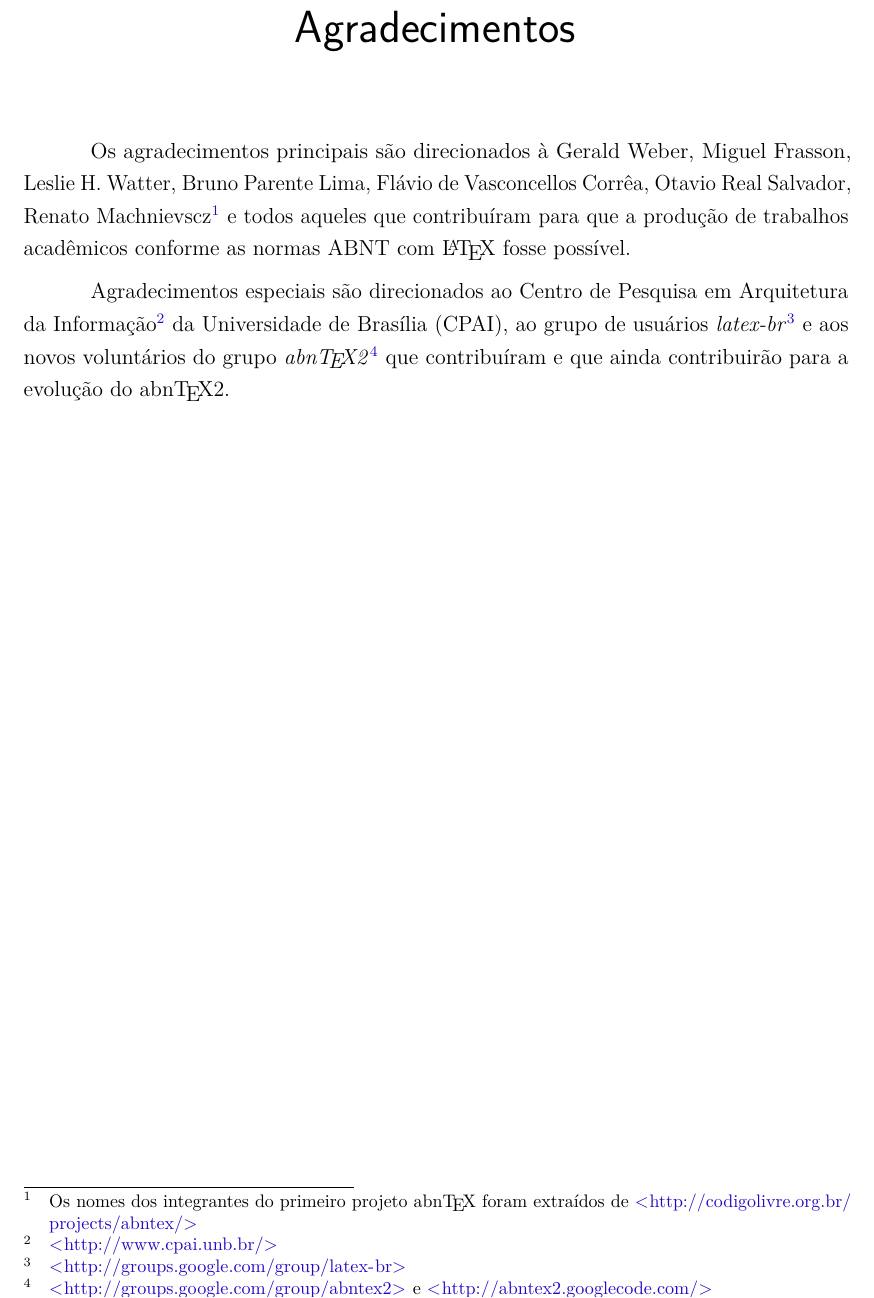
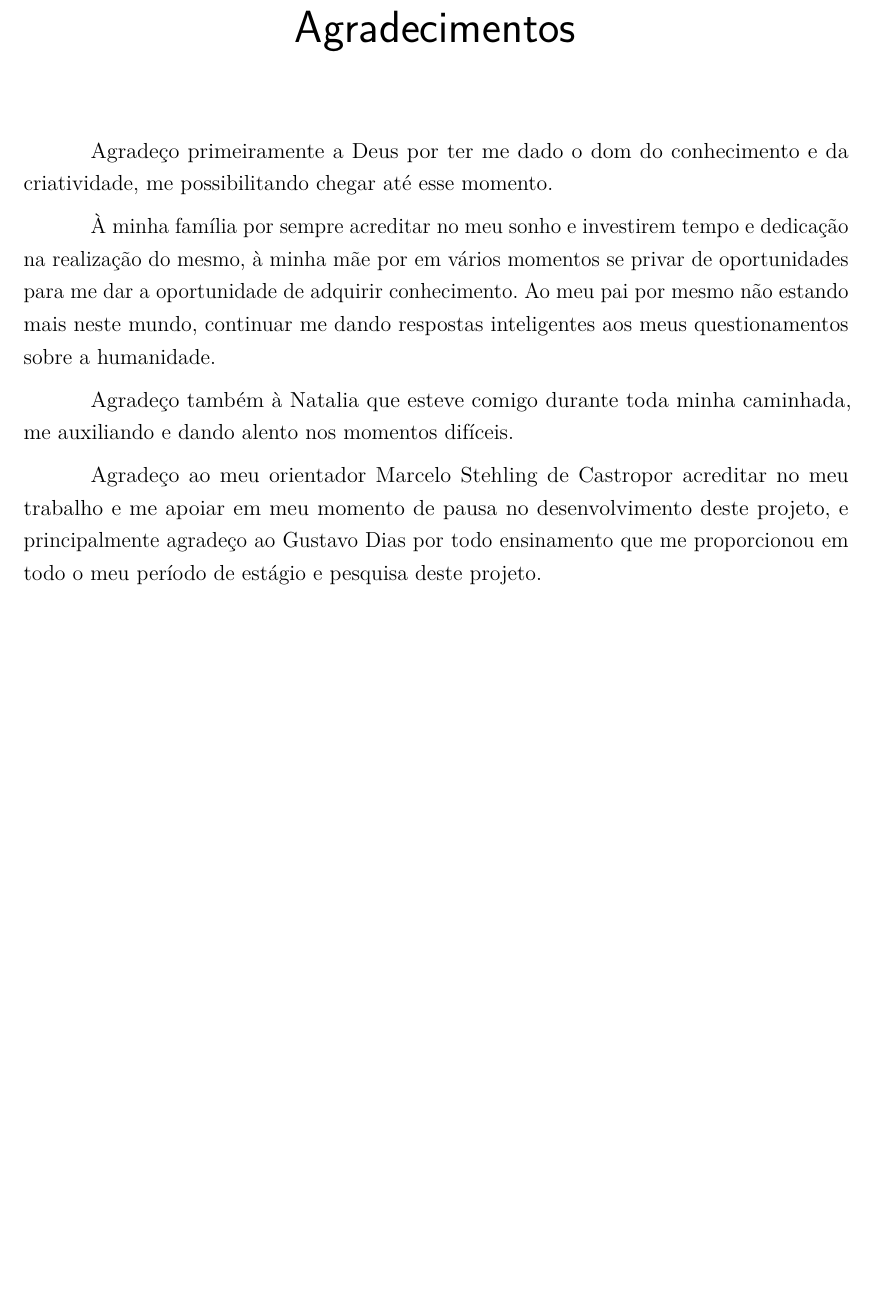
Before and after one commit to ratacheski/Projeto-Final, a LaTeX thesis (main.tex, which reads pre-textuais/agradecimentos.tex): part of page 6 of 73, cut so that both start at the same text, the shorter picture padded with empty space. Compiled offline with pdfLaTeX.

Commit message:
agradecimentos

```diff
--- a/pre-textuais/agradecimentos.tex
+++ b/pre-textuais/agradecimentos.tex
@@ -1,19 +1,11 @@
 \begin{agradecimentos}
-Os agradecimentos principais são direcionados à Gerald Weber, Miguel Frasson,
-Leslie H. Watter, Bruno Parente Lima, Flávio de Vasconcellos Corrêa, Otavio Real
-Salvador, Renato Machnievscz\footnote{Os nomes dos integrantes do primeiro
-projeto abn\TeX\ foram extraídos de
-\url{http://codigolivre.org.br/projects/abntex/}} e todos aqueles que
-contribuíram para que a produção de trabalhos acadêmicos conforme
-as normas ABNT com \LaTeX\ fosse possível.
 
-Agradecimentos especiais são direcionados ao Centro de Pesquisa em Arquitetura
-da Informação\footnote{\url{http://www.cpai.unb.br/}} da Universidade de
-Brasília (CPAI), ao grupo de usuários
-\emph{latex-br}\footnote{\url{http://groups.google.com/group/latex-br}} e aos
-novos voluntários do grupo
-\emph{\abnTeX}\footnote{\url{http://groups.google.com/group/abntex2} e
-\url{http://abntex2.googlecode.com/}}~que contribuíram e que ainda
-contribuirão para a evolução do \abnTeX.
+Agradeço primeiramente a Deus por ter me dado o dom do conhecimento e da criatividade, me possibilitando chegar até esse momento.
+
+À minha família por sempre acreditar no meu sonho e investirem tempo e dedicação na realização do mesmo, à minha mãe por em vários momentos se privar de oportunidades para me dar a oportunidade de adquirir conhecimento. Ao meu pai por mesmo não estando mais neste mundo, continuar me dando respostas inteligentes aos meus questionamentos sobre a humanidade.
+
+Agradeço também à Natalia que esteve comigo durante toda minha caminhada, me auxiliando e dando alento nos momentos difíceis.
+
+Agradeço ao meu orientador \imprimirorientador por acreditar no meu trabalho e me apoiar em meu momento de pausa no desenvolvimento deste projeto, e principalmente agradeço ao Gustavo Dias por todo ensinamento que me proporcionou em todo o meu período de estágio e pesquisa deste projeto.
 
 \end{agradecimentos}
```
